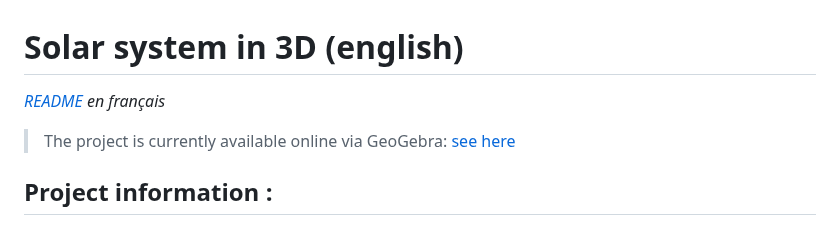
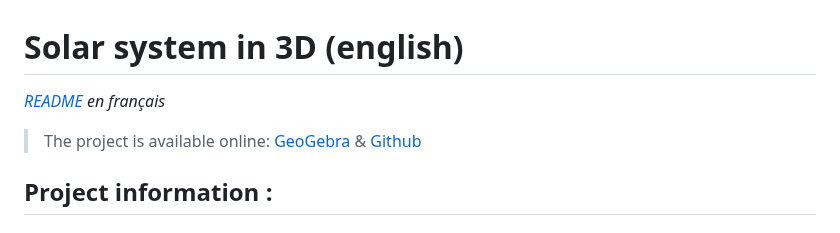
Before and after one commit to Wartets/SolarSystem, a Markdown page: README.md, the part around the change. Rendered like a GitHub page.

```diff
--- a/README.md
+++ b/README.md
@@ -1,7 +1,8 @@
 # Solar system in 3D (english)
 
-*[README](README-fr.md) en français*
->The project is currently available online via GeoGebra: [see here](https://www.geogebra.org/m/avyxgj3k)
+*[README](README/README-fr.md) en français*
+
+>The project is available online: [GeoGebra](https://www.geogebra.org/m/avyxgj3k) & [Github](https://wartets.github.io/SolarSystem/)
 
 ## Project information :
 
```
Also changed, not shown: README/README-fr.md (renamed from README-fr.md, +2 -1 lines).
